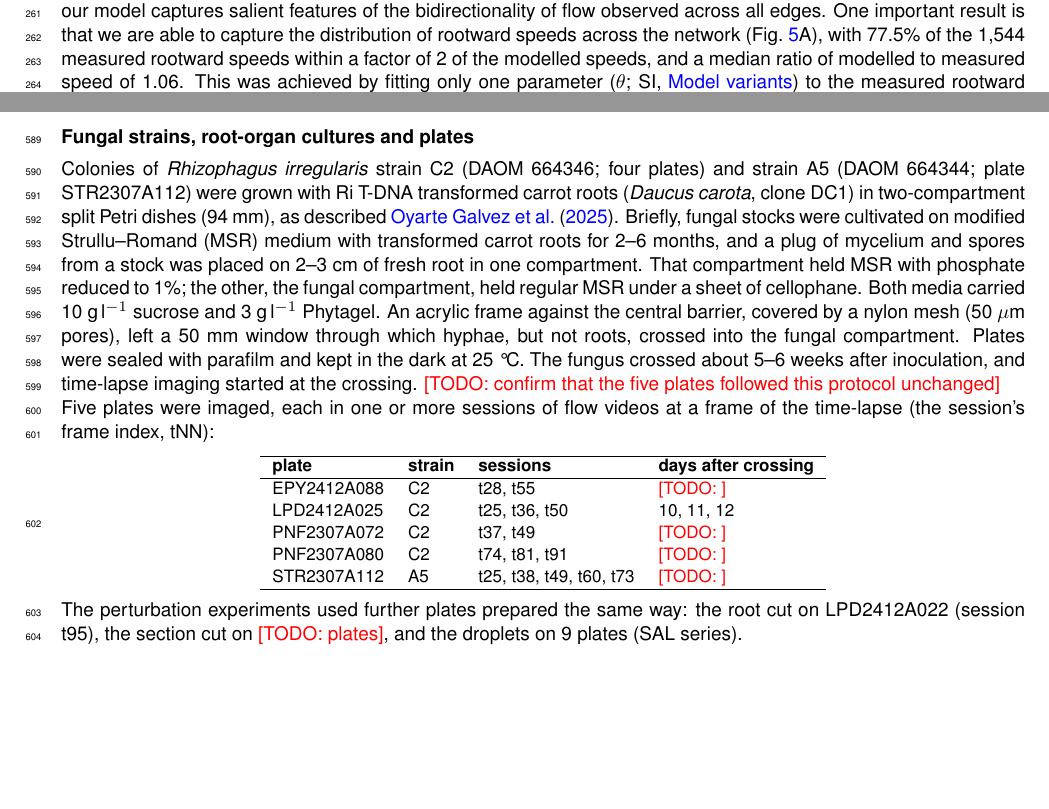
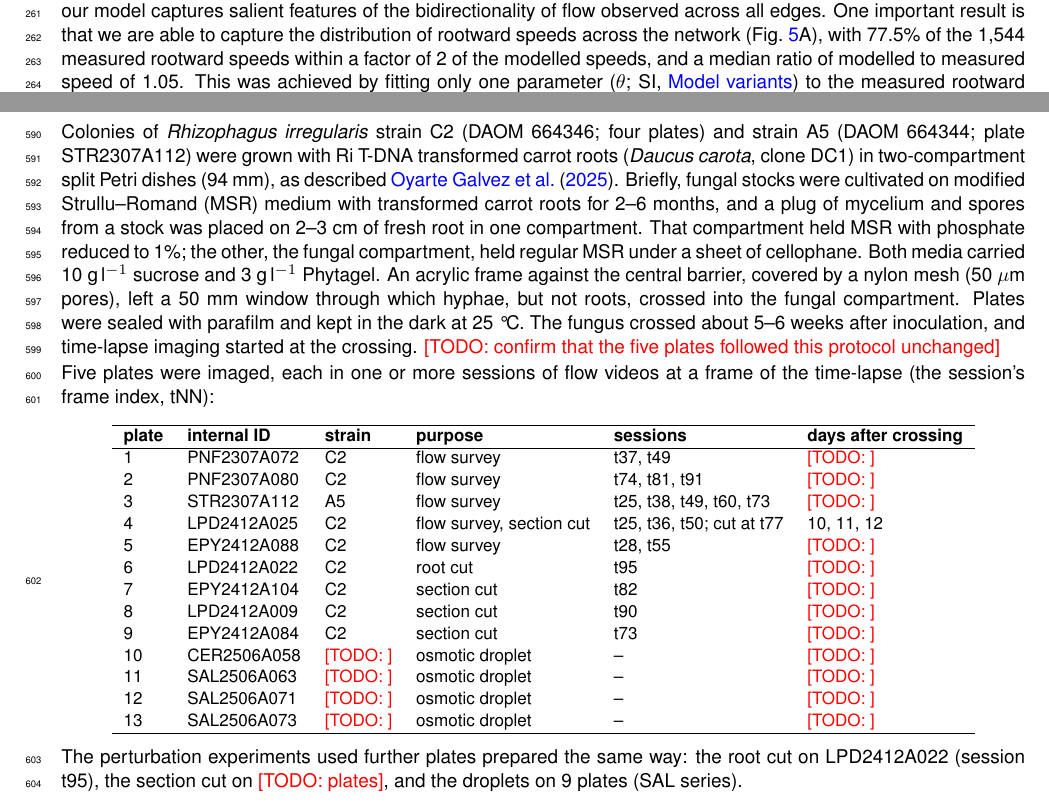
Before and after one commit to Staalduine/AMF_Transport, a LaTeX document (00_Article_Merge.tex, which reads 01_Article_MainText.tex, 05_Article_Methods.tex): two parts of pages 9 and 19 of 53, joined at a grey line, cut so that both start at the same text, the shorter picture padded with empty space. Compiled offline with pdfLaTeX.

Commit message:
more fixes

```diff
--- a/01_Article_MainText.tex
+++ b/01_Article_MainText.tex
@@ -336,7 +336,7 @@ Paler points have a larger uncertainty (the measured interquartile range and the
 
 The model allows us to predict on each edge what the net volumetric rate of fluid movement $q_w$ would be and then the direction and magnitude of the flow speed in the inner tube of each edge of the network (Fig.~\ref{fig:fig5_plug}).
 We found that our model captures salient features of the bidirectionality of flow observed across all edges.
-One important result is that we are able to capture the distribution of rootward speeds across the network (Fig.~\ref{fig:fig5_plug}A), with 77.5\% of the 1,544 measured rootward speeds within a factor of 2 of the modelled speeds, and a median ratio of modelled to measured speed of 1.06. This was achieved by fitting only one parameter ($\theta$; SI, \nameref{subsec:si_model_variants}) to the measured rootward speeds, and only using physical inputs and the measured tipward speeds.
+One important result is that we are able to capture the distribution of rootward speeds across the network (Fig.~\ref{fig:fig5_plug}A), with 77.5\% of the 1,544 measured rootward speeds within a factor of 2 of the modelled speeds, and a median ratio of modelled to measured speed of 1.05. This was achieved by fitting only one parameter ($\theta$; SI, \nameref{subsec:si_model_variants}) to the measured rootward speeds, and only using physical inputs and the measured tipward speeds.
 
 % NOTE C13 (30 Oct, per-video measurements, transport_paper PR #167): the model tables now keep one row per video (rootward and tipward from the same video) instead of the median over all videos on an edge. On the paper's streak settings and the final model table (model_old_streaks, motor flip off as in the paper reproduction): 1,544 edges -> 1,654 video measurements; within a factor 2 of the model 78% -> 78%; median modelled/measured ratio 1.06 -> 1.05. Trail segments within 10 mm of the tip (Fig 5 caption C, D): 274 -> 283 measurements, within 2x 86% -> 86%, ratio 1.21 -> 1.21; bin counts 3, 14, 19, 65, 73, 100, 130, 88 -> 3, 14, 19, 67, 76, 104, 142, 94. The median fold error in the paragraph ending '1.45' was not recomputed. With the 1.0 um/s bright-field slow-streak cut on top (not yet in the paper): 1,633 measurements, 81%, ratio 0.99.
 
--- a/05_Article_Methods.tex
+++ b/05_Article_Methods.tex
@@ -92,24 +93,53 @@ Plates were sealed with parafilm and kept in the dark at 25~\textdegree C. The f
 \todo{confirm that the five plates followed this protocol unchanged}
 
 Five plates were imaged, each in one or more sessions of flow videos at a frame of the time-lapse (the session's frame index, tNN):
+% NOTE (2 Nov, plate table): no longer matches the 13-row table below (plates 1-5 flow survey, 6 root cut, 4/7/8/9 section cut, 10-13 droplets).
 
 \begin{center}
 {\small
-\begin{tabular}{llll}
+\begin{tabular}{llllll}
 \hline
-\textbf{plate} & \textbf{strain} & \textbf{sessions} & \textbf{days after crossing} \\
+\textbf{plate} & \textbf{internal ID} & \textbf{strain} & \textbf{purpose} & \textbf{sessions} & \textbf{days after crossing} \\
 \hline
-EPY2412A088 & C2 & t28, t55 & \todo{} \\
-LPD2412A025 & C2 & t25, t36, t50 & 10, 11, 12 \\
-PNF2307A072 & C2 & t37, t49 & \todo{} \\
-PNF2307A080 & C2 & t74, t81, t91 & \todo{} \\
-STR2307A112 & A5 & t25, t38, t49, t60, t73 & \todo{} \\
+1 & PNF2307A072 & C2 & flow survey & t37, t49 & \todo{} \\
+2 & PNF2307A080 & C2 & flow survey & t74, t81, t91 & \todo{} \\
+3 & STR2307A112 & A5 & flow survey & t25, t38, t49, t60, t73 & \todo{} \\
+4 & LPD2412A025 & C2 & flow survey, section cut & t25, t36, t50; cut at t77 & 10, 11, 12 \\
+5 & EPY2412A088 & C2 & flow survey & t28, t55 & \todo{} \\
+6 & LPD2412A022 & C2 & root cut & t95 & \todo{} \\
+7 & EPY2412A104 & C2 & section cut & t82 & \todo{} \\
+8 & LPD2412A009 & C2 & section cut & t90 & \todo{} \\
+9 & EPY2412A084 & C2 & section cut & t73 & \todo{} \\
+10 & CER2506A058 & \todo{} & osmotic droplet & -- & \todo{} \\
+11 & SAL2506A063 & \todo{} & osmotic droplet & -- & \todo{} \\
+12 & SAL2506A071 & \todo{} & osmotic droplet & -- & \todo{} \\
+13 & SAL2506A073 & \todo{} & osmotic droplet & -- & \todo{} \\
+% NOTE (2 Nov, plate table): strain and days after crossing of plates 10-13 are not in the plate inventory: ask Achille.
 \hline
 \end{tabular}
 }
 \end{center}
+% NOTE (2 Nov, plate labels): the table now lists plates 6-13 too, so the lead-in "Five plates were imaged ..." and the perturbation sentence below need rewording. Sajitha: the internal IDs appear only in this table; everywhere else plate numbers: 1-5 the flow survey (by date, 2023 plates first), 6+ the perturbation plates (by experiment, then date). Sessions as "session j" of that plate (until agreed with the co-authors), trails without their internal names. Add a "purpose" column (Sajitha).
+% OUTLINE (2 Nov, colony table, columns to consider; numbers from transport_paper fig_outputs/fl_fast/video_edge_spectra.csv, registered videos with a mapped edge):
+%   plate | internal ID | strain | purpose                      | sessions (t-code, date)                   | days after crossing | BF / NR videos
+%   1     | PNF2307A072 | C2     | flow survey                  | t37 10 Aug 2023, t49 11 Aug 2023           | todo                | 175 / 100
+%   2     | PNF2307A080 | C2     | flow survey                  | t74 13 Aug, t81 14 Aug, t91 15 Aug 2023    | todo                | 170 / 149
+%   3     | STR2307A112 | A5     | flow survey                  | t25, t38, t49, t60, t73 = 1-5 Sep 2023     | todo                | 251 / 246
+%   4     | LPD2412A025 | C2     | flow survey; section cut     | t25 10 Jan, t36 11 Jan, t50 12 Jan 2025; cut at t77 | 10, 11, 12 | 107 / 104
+%   5     | EPY2412A088 | C2     | flow survey                  | t28 22 Jan, t55 24 Jan 2025                | todo                | 51 / 51
+%   6     | LPD2412A022 | C2     | root cut                     | t95, 7 Jan 2025                            | todo                | 53 / -
+%   7     | EPY2412A104 | C2     | section cut                  | t82, 13 Jan 2025                           | todo                | 21 / 16
+%   8     | LPD2412A009 | C2     | section cut                  | t90, 17 Jan 2025                           | todo                | 34 / 34
+%   9     | EPY2412A084 | C2     | section cut                  | t73, 26 Jan 2025                           | todo                | 20 / 20
+%   10    | CER2506A058 | todo   | osmotic droplet              | 22 Jul 2025                                | todo                | todo
+%   11    | SAL2506A063 | todo   | osmotic droplet              | 24 Jul 2025                                | todo                | todo
+%   12    | SAL2506A071 | todo   | osmotic droplet              | Jul 2025                                   | todo                | todo
+%   13    | SAL2506A073 | todo   | osmotic droplet              | 24 Jul 2025                                | todo                | todo
+%   (plate 4 is the same colony, cut after its flow sessions; droplets: the July 2025 movies only, the March 2026 SAL2601 plates are out (Simon, 28 Oct); "9 plates" in the droplet paragraph needs checking against this)
 
 The perturbation experiments used further plates prepared the same way: the root cut on LPD2412A022 (session t95), the section cut on \todo{plates}, and the droplets on 9 plates (SAL series).
+% NOTE (2 Nov, plate table): with plates 6-13 in the table this sentence is redundant or must use the numbers (root cut plate 6; section cut plates 4, 7, 8, 9; droplets plates 10-13).
+% NOTE (2 Nov, plate labels): "LPD2412A022 (session t95)" -> "plate 6"; section cut on plates 4, 7, 8 and 9; droplets on plates 10-13 (July 2025 only; the text says 9 plates).
 
 \namedsubsection{Network imaging}{subsec:network_imaging}
 % SUGGESTED (20 Oct, Simon): Coco (ideas; graph extraction pipelines): review and correct the pipeline text (this subsection, Stitching/segmentation/network extraction, The dated network graph) and resolve its \todo items (station per plate, segmenter checkpoint, Fig 1A inset bins).
```
Also changed, not shown: 02_Article_Supplementary.tex (+4 -0 lines), 03_Article_SupplementaryVideos.tex (+1 -0 lines), figures/fig6_model_examples.png, suppfig/FigS_video_positions.pdf, suppfig/figS_bc_selection.pdf, suppfig/figS_graph_repair.png, suppfig/figS_mirror_arm_trails.pdf, suppfig/figS_registration.png, suppfig/figS_rerouting.pdf, suppfig/figS_streaks_pixels.png, suppfig/figS_width_estimators.png, 01_Article_MainText.tex (6 more changed lines), 05_Article_Methods.tex (6 more changed lines).
